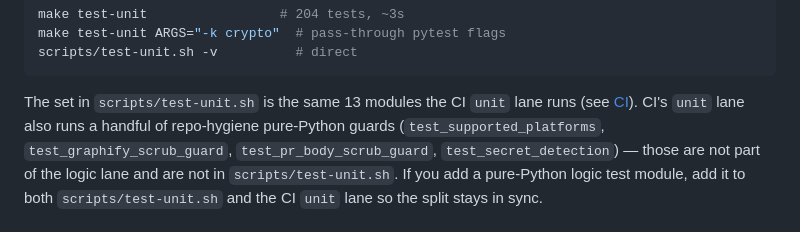
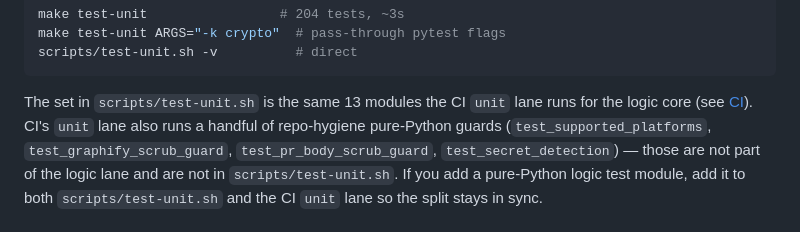
Before and after one commit to openjarv/netbox-pyats, a Markdown page: docs/developer/setup.md, the part around the change. Drawn GitHub-style.

Commit message:
setup.md: restore 'for the logic core' qualifier to CI unit-lane sentence

````diff
--- a/docs/developer/setup.md
+++ b/docs/developer/setup.md
@@ -252,7 +252,7 @@ scripts/test-unit.sh -v          # direct
 ```
 
 The set in `scripts/test-unit.sh` is the same 13 modules the CI `unit`
-lane runs (see [CI](ci.md)). CI's `unit` lane also runs a
+lane runs for the logic core (see [CI](ci.md)). CI's `unit` lane also runs a
 handful of repo-hygiene pure-Python guards (`test_supported_platforms`,
 `test_graphify_scrub_guard`, `test_pr_body_scrub_guard`,
 `test_secret_detection`) — those are not part of the logic lane and are not
````
